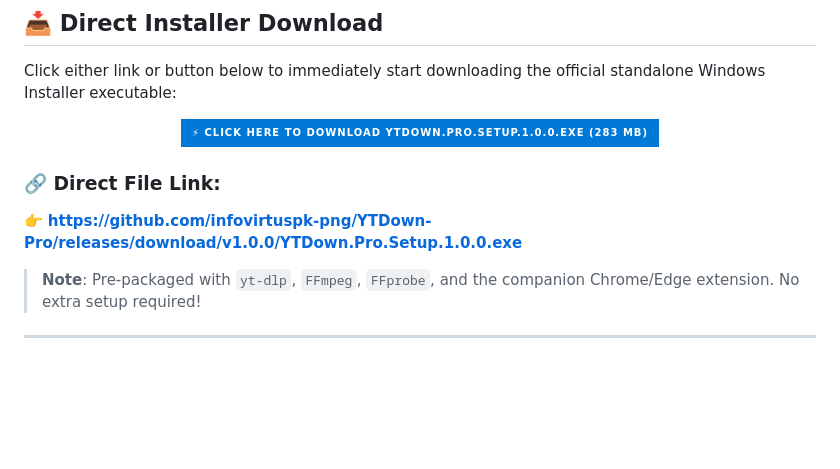
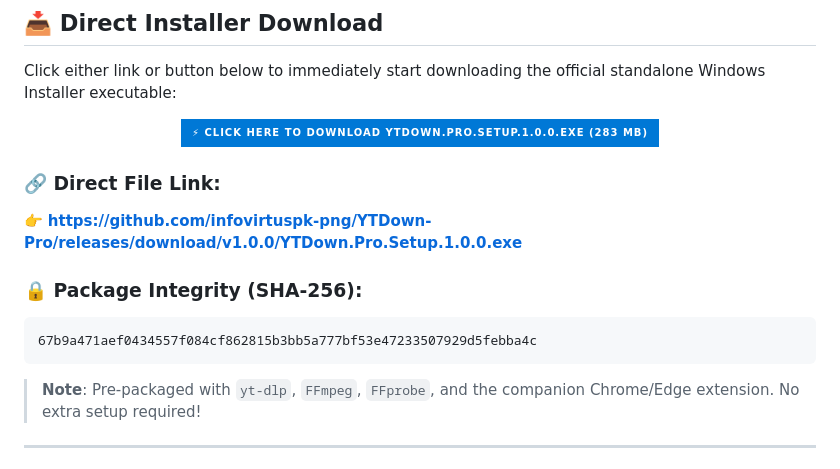
Before and after one commit to infovirtuspk-png/YTDown-Pro, a Markdown page: README.md, the part around one of its changes. Rendered like a GitHub page; badges without logos; blank space fills up the shorter version.

Commit message:
docs: update download links and SHA-256 package integrity hash in README

````diff
--- a/README.md
+++ b/README.md
@@ -32,6 +32,11 @@ Click either link or button below to immediately start downloading the official
 
 ### 🔗 Direct File Link:
 👉 [**https://github.com/infovirtuspk-png/YTDown-Pro/releases/download/v1.0.0/YTDown.Pro.Setup.1.0.0.exe**](https://github.com/infovirtuspk-png/YTDown-Pro/releases/download/v1.0.0/YTDown.Pro.Setup.1.0.0.exe)
+
+### 🔒 Package Integrity (SHA-256):
+```text
+67b9a471aef0434557f084cf862815b3bb5a777bf53e47233507929d5febba4c
+```
 
 > **Note**: Pre-packaged with `yt-dlp`, `FFmpeg`, `FFprobe`, and the companion Chrome/Edge extension. No extra setup required!
 
````
Also changed, not shown: other parts of README.md (+2 -2 lines).
